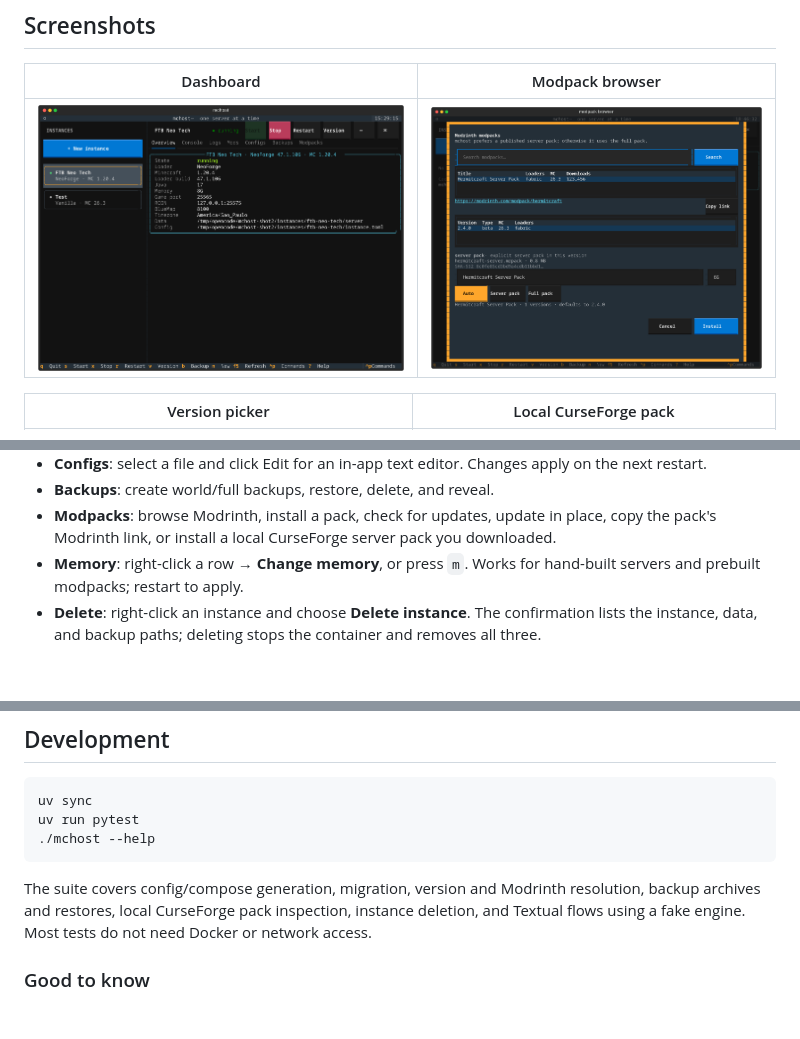
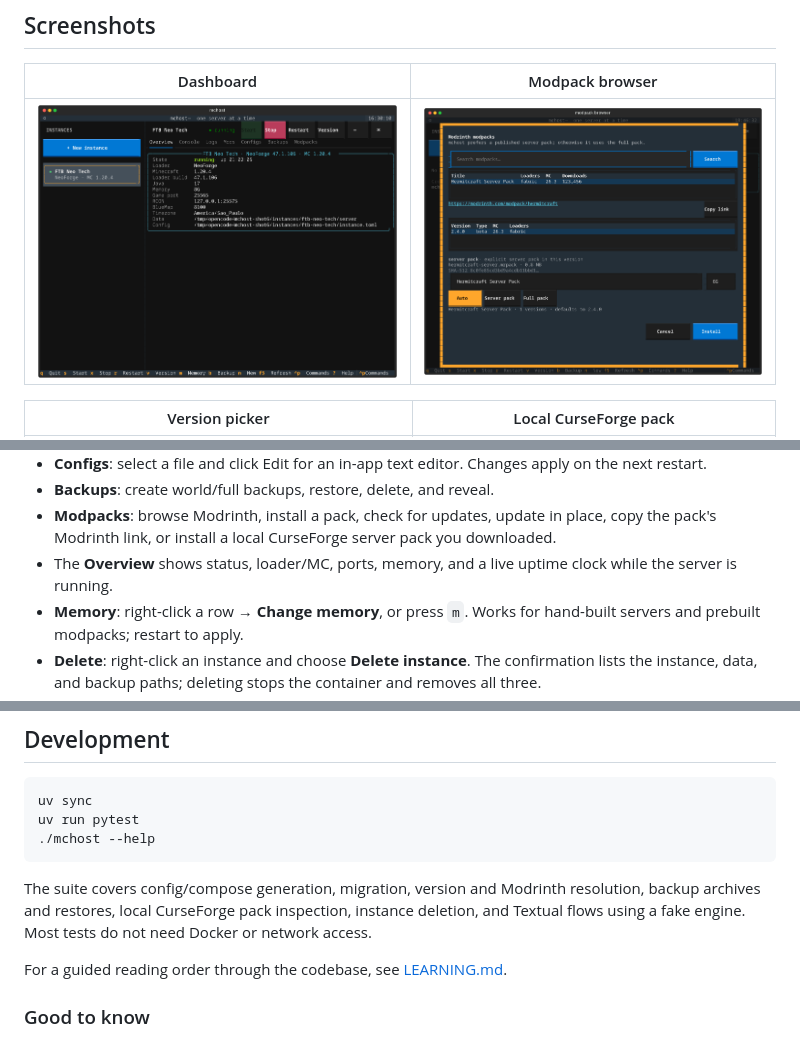
Before and after one commit to GuilhermeValerioDev/minecraft-host, a Markdown page: README.md, 3 parts joined by grey strips. Rendered like a GitHub page; pictures changed too: docs/screenshots/dashboard.png; blank space fills up the shorter version.

```diff
--- a/README.md
+++ b/README.md
@@ -148,6 +149,8 @@ In the dashboard:
 - **Modpacks**: browse Modrinth, install a pack, check for updates, update in
   place, copy the pack's Modrinth link, or install a local CurseForge server
   pack you downloaded.
+- The **Overview** shows status, loader/MC, ports, memory, and a live uptime
+  clock while the server is running.
 - **Memory**: right-click a row → **Change memory**, or press `m`. Works for
   hand-built servers and prebuilt modpacks; restart to apply.
 - **Delete**: right-click an instance and choose **Delete instance**. The
@@ -485,6 +488,9 @@ resolution, backup archives and restores, local CurseForge pack inspection,
 instance deletion, and Textual flows using a fake engine. Most tests do not
 need Docker or network access.
 
+For a guided reading order through the codebase, see
+[LEARNING.md](LEARNING.md).
+
 ### Good to know
 
 - RCON is published on `127.0.0.1` by default.
```
Also changed, not shown: other parts of README.md (+1 -0 lines), 5 other files.
